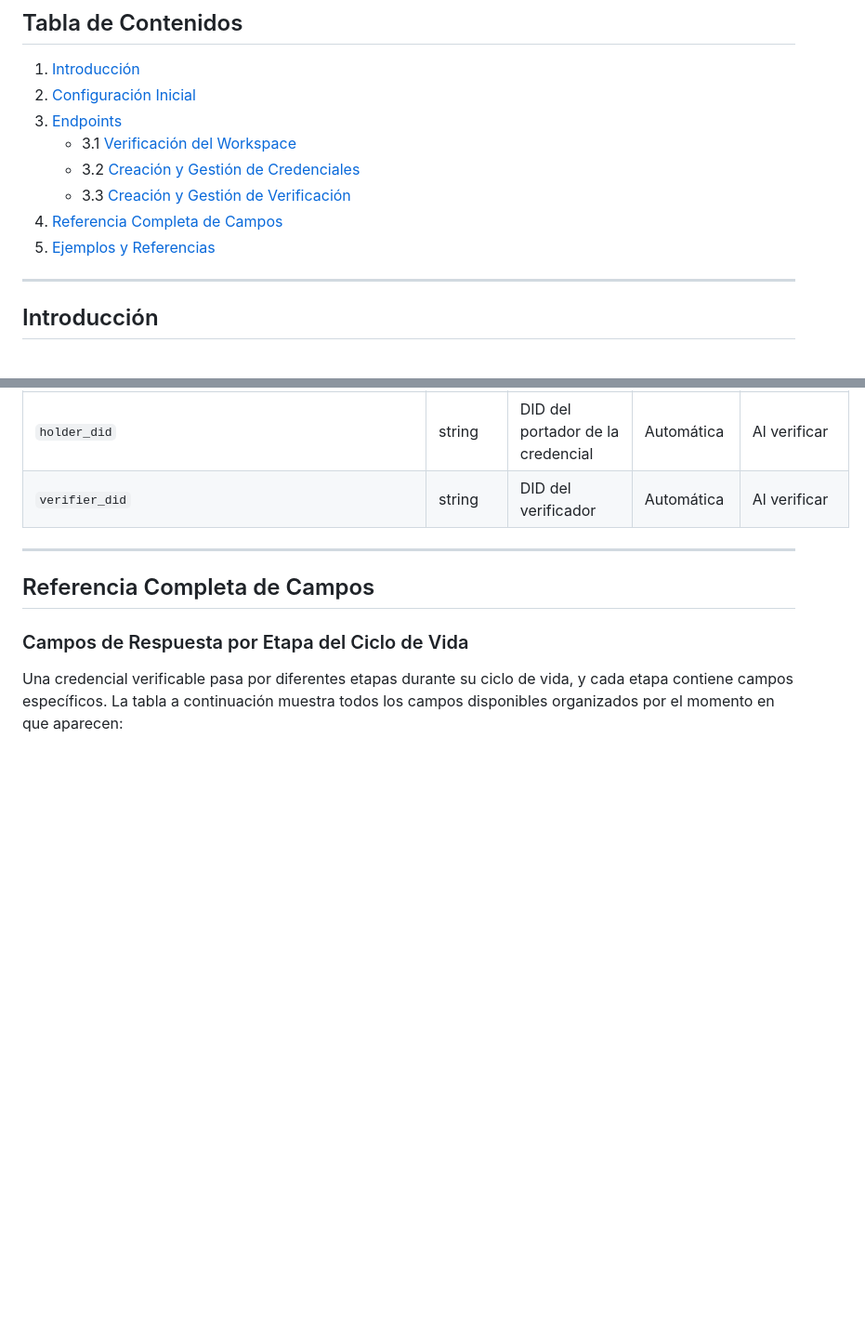
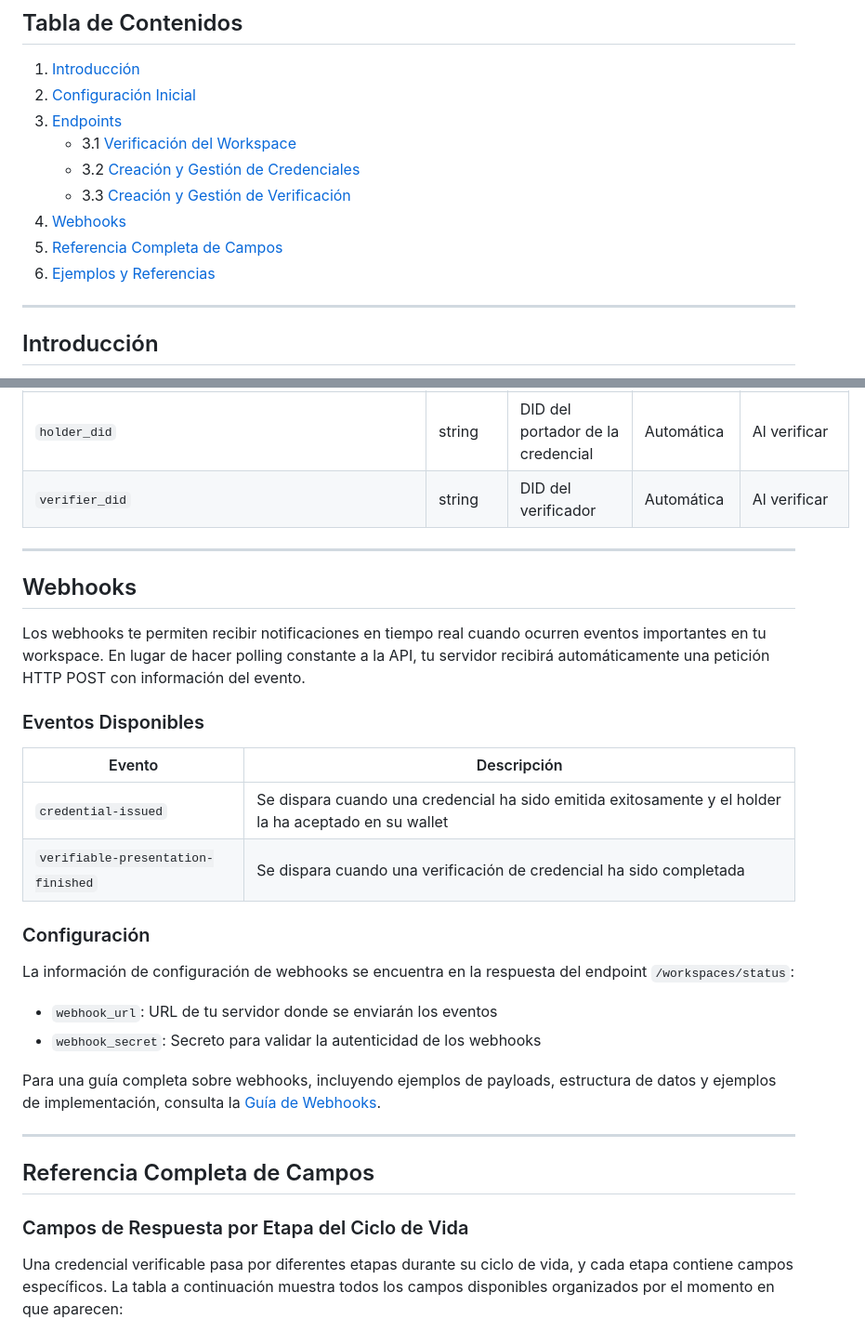
Before and after one commit to sovrahq/id-docs, a Markdown page: docs/guides/api-sovra-id.md, 2 parts joined by grey strips. Shown at 93% size. GitHub-like rendering; blank space fills up the shorter version.

```diff
--- a/docs/guides/api-sovra-id.md
+++ b/docs/guides/api-sovra-id.md
@@ -7,8 +7,9 @@
    - 3.1 [Verificación del Workspace](#31-verificación-del-workspace)
    - 3.2 [Creación y Gestión de Credenciales](#32-creación-y-gestión-de-credenciales)
    - 3.3 [Creación y Gestión de Verificación](#33-creación-y-gestión-de-verificación)
-4. [Referencia Completa de Campos](#referencia-completa-de-campos)
-5. [Ejemplos y Referencias](#ejemplos-y-referencias)
+4. [Webhooks](#webhooks)
+5. [Referencia Completa de Campos](#referencia-completa-de-campos)
+6. [Ejemplos y Referencias](#ejemplos-y-referencias)
 
 ---
 
@@ -853,6 +854,28 @@ Content-Type: application/json
 
 ---
 
+## Webhooks
+
+Los webhooks te permiten recibir notificaciones en tiempo real cuando ocurren eventos importantes en tu workspace. En lugar de hacer polling constante a la API, tu servidor recibirá automáticamente una petición HTTP POST con información del evento.
+
+### Eventos Disponibles
+
+| Evento | Descripción |
+|--------|-------------|
+| `credential-issued` | Se dispara cuando una credencial ha sido emitida exitosamente y el holder la ha aceptado en su wallet |
+| `verifiable-presentation-finished` | Se dispara cuando una verificación de credencial ha sido completada |
+
+### Configuración
+
+La información de configuración de webhooks se encuentra en la respuesta del endpoint `/workspaces/status`:
+
+- `webhook_url`: URL de tu servidor donde se enviarán los eventos
+- `webhook_secret`: Secreto para validar la autenticidad de los webhooks
+
+Para una guía completa sobre webhooks, incluyendo ejemplos de payloads, estructura de datos y ejemplos de implementación, consulta la [Guía de Webhooks](./webhooks.md).
+
+---
+
 ## Referencia Completa de Campos
 
 ### Campos de Respuesta por Etapa del Ciclo de Vida
```
Also changed, not shown: docs/guides/webhooks.md (added, +311 -0 lines).
